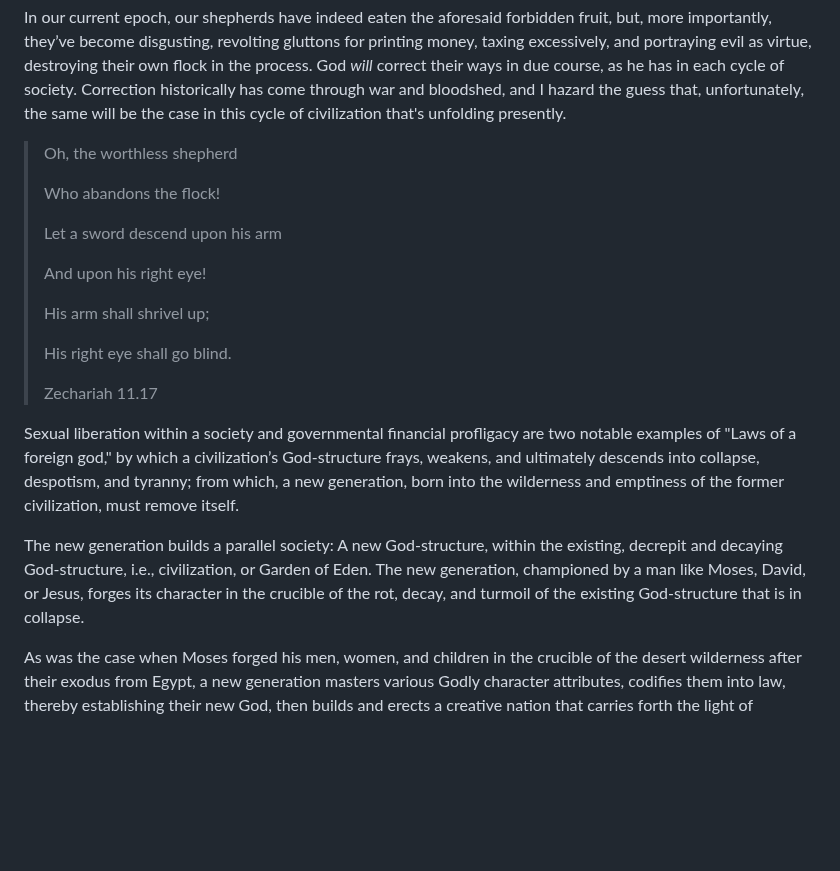
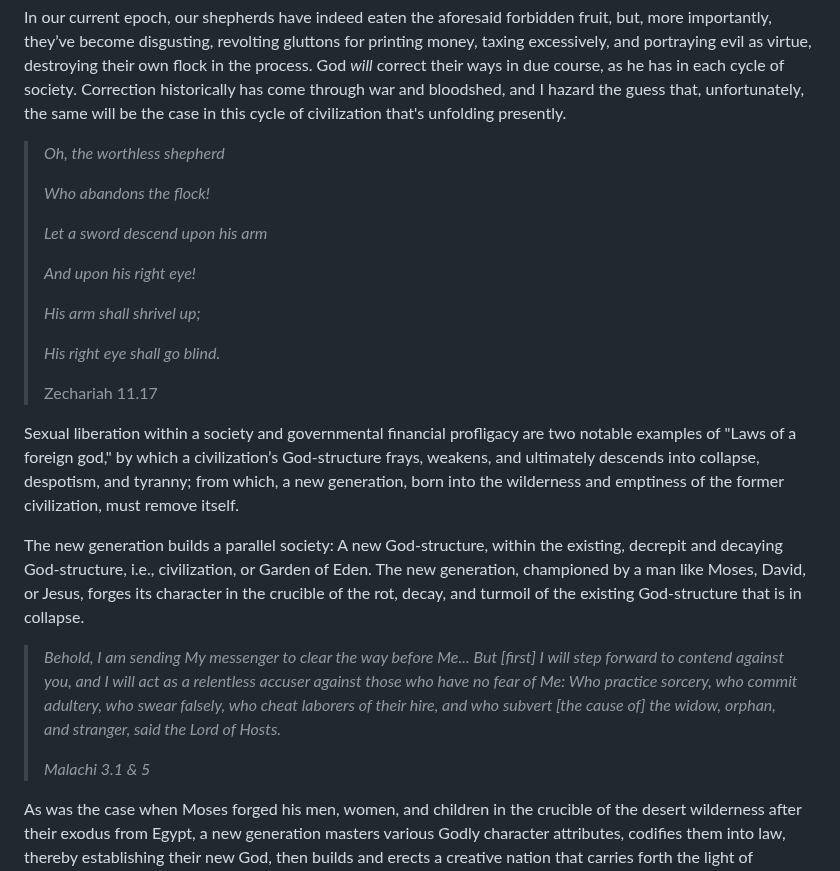
Before and after one commit to softwar3forthemind/City-of-Louis, a Markdown page: _entries/law/2026-07-03-civilizational-cycles.md, the part around the change. Drawn GitHub-style; blank space fills up the shorter version.

Commit message:
Update Law “2026-07-03-civilizational-cycles”

```diff
--- a/_entries/law/2026-07-03-civilizational-cycles.md
+++ b/_entries/law/2026-07-03-civilizational-cycles.md
@@ -36,23 +36,27 @@ Whether by way of the shepherds, or governors, of a society eating forbidden fru
 
 In our current epoch, our shepherds have indeed eaten the aforesaid forbidden fruit, but, more importantly, they’ve become disgusting, revolting gluttons for printing money, taxing excessively, and portraying evil as virtue, destroying their own flock in the process. God *will* correct their ways in due course, as he has in each cycle of society. Correction historically has come through war and bloodshed, and I hazard the guess that, unfortunately, the same will be the case in this cycle of civilization that's unfolding presently.
 
-> Oh, the worthless shepherd
+> *Oh, the worthless shepherd*
 >
-> Who abandons the flock!
+> *Who abandons the flock!*
 >
-> Let a sword descend upon his arm
+> *Let a sword descend upon his arm*
 >
-> And upon his right eye!
+> *And upon his right eye!*
 >
-> His arm shall shrivel up;
+> *His arm shall shrivel up;*
 >
-> His right eye shall go blind.
+> *His right eye shall go blind.*
 >
 > Zechariah 11.17
 
 Sexual liberation within a society and governmental financial profligacy are two notable examples of "Laws of a foreign god," by which a civilization’s God-structure frays, weakens, and ultimately descends into collapse, despotism, and tyranny; from which, a new generation, born into the wilderness and emptiness of the former civilization, must remove itself.
 
 The new generation builds a parallel society: A new God-structure, within the existing, decrepit and decaying God-structure, i.e., civilization, or Garden of Eden. The new generation, championed by a man like Moses, David, or Jesus, forges its character in the crucible of the rot, decay, and turmoil of the existing God-structure that is in collapse.
+
+> *Behold, I am sending My messenger to clear the way before Me... But \[first] I will step forward to contend against you, and I will act as a relentless accuser against those who have no fear of Me: Who practice sorcery, who commit adultery, who swear falsely, who cheat laborers of their hire, and who subvert \[the cause of] the widow, orphan, and stranger, said the Lord of Hosts.*
+>
+> *Malachi 3.1 & 5*
 
 As was the case when Moses forged his men, women, and children in the crucible of the desert wilderness after their exodus from Egypt, a new generation masters various Godly character attributes, codifies them into law, thereby establishing their new God, then builds and erects a creative nation that carries forth the light of consciousness. In the case of Moses, he built the following elements, as just a few examples, whereby the nation of Israel was officially founded: He created a faith an unshakable faith in the One Almighty And Everlasting God who raises and destroys mankind’s God-structures, at least for the believers who did not defect, and, to be sure many of his followers ultimately did not reach the promised land due to their lack of faith and obedience to the Lord. Moses instituted, at least relative to his time, impeccable dietary and cleanliness laws that fueled consciousness to higher planes. Moses also designed his Law in such a way that he demanded spiritual, physical, and sexual discipline, whereby the collective consciousness of the new civilization, or parallel society, became an energetic force that could not be opposed. Thus, Israel raided the land of Canaan, destroying its military opponents, and establishing a Kingdom of Heaven on earth for themselves.
 
```
